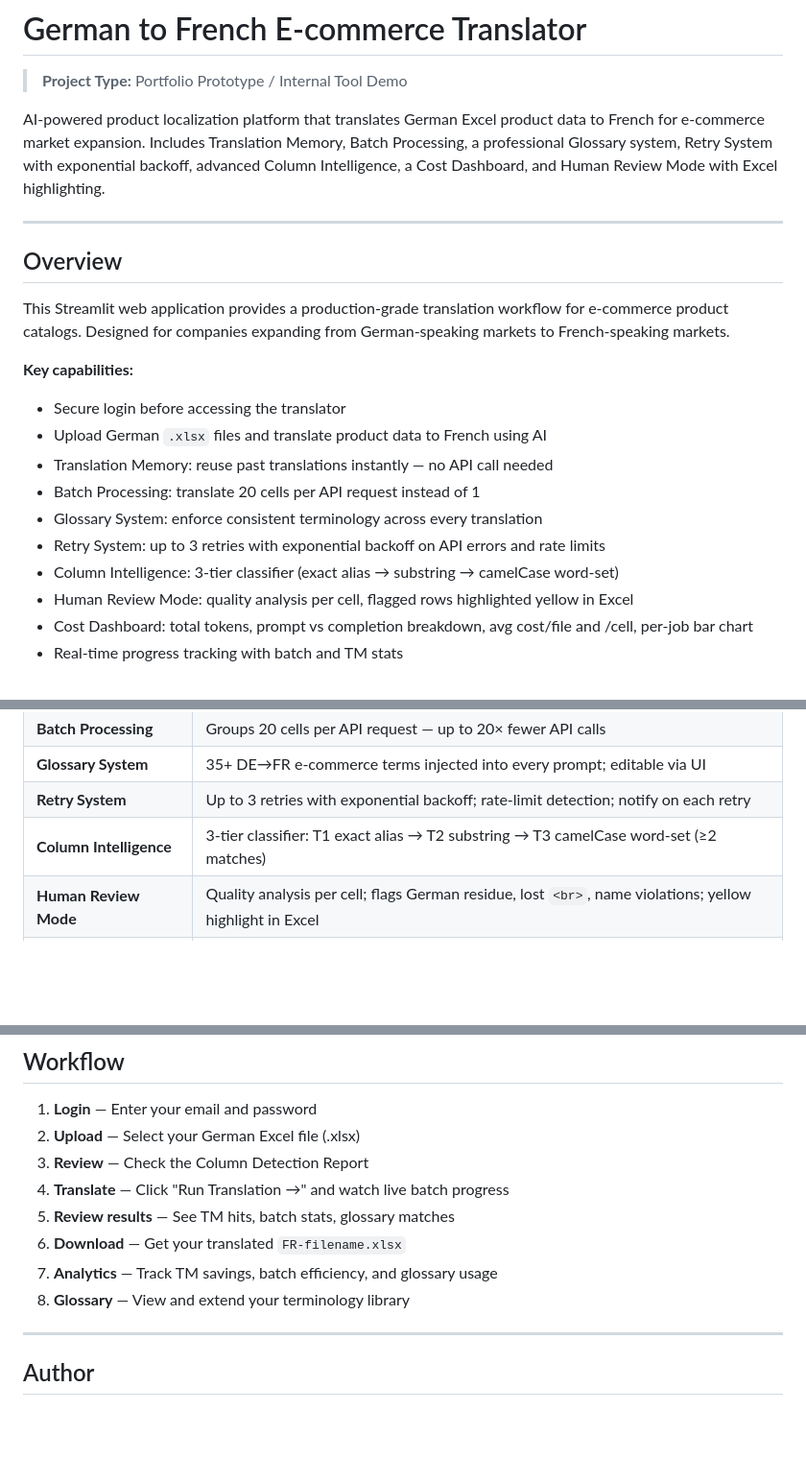
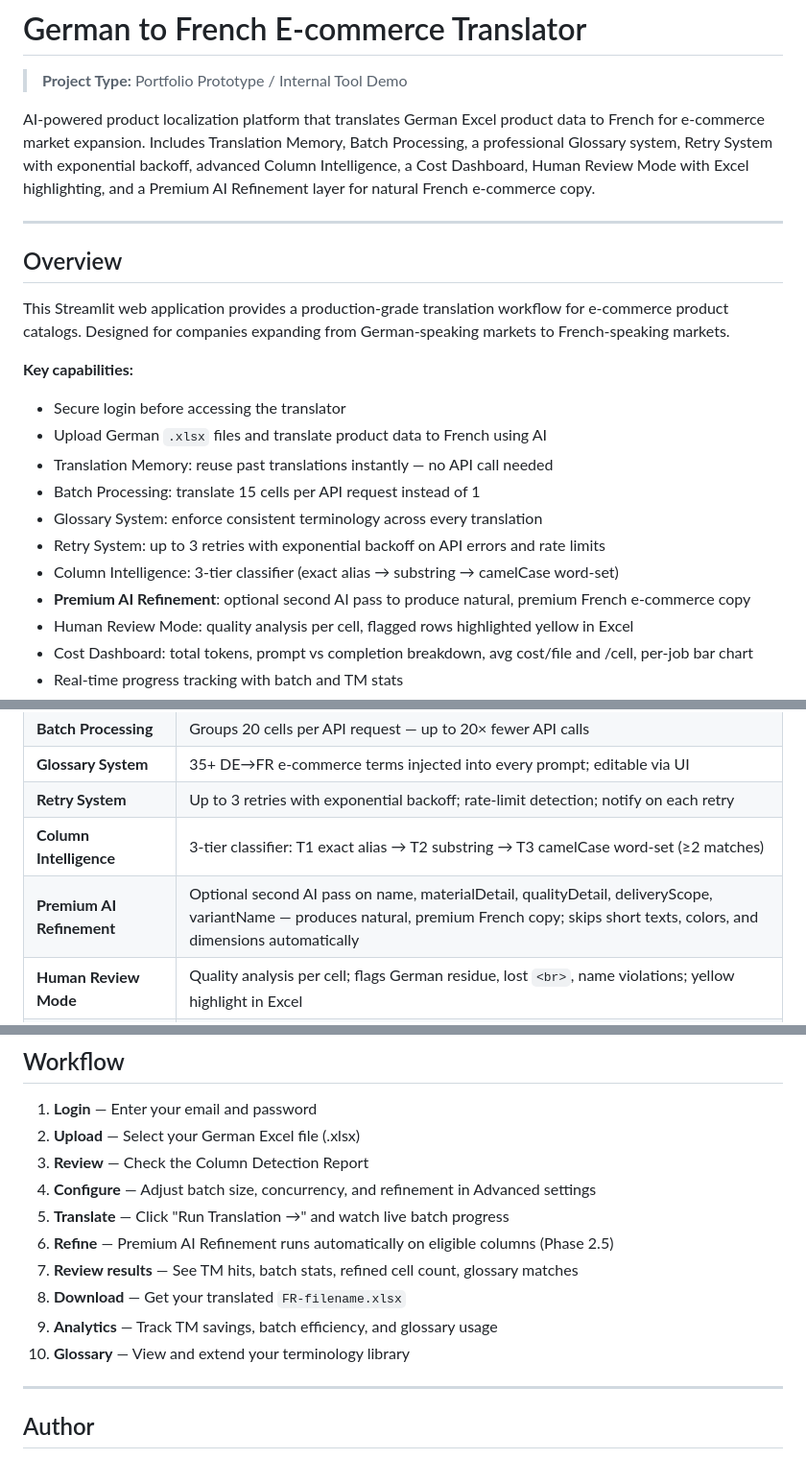
Before and after one commit to yves-alt/de-fr-ecommerce-translator, a Markdown page: README.md, 3 parts joined by grey strips. Shown at 96% size. Drawn GitHub-style; blank space fills up the shorter version.

```diff
--- a/README.md
+++ b/README.md
@@ -2,7 +2,7 @@
 
 > **Project Type:** Portfolio Prototype / Internal Tool Demo
 
-AI-powered product localization platform that translates German Excel product data to French for e-commerce market expansion. Includes Translation Memory, Batch Processing, a professional Glossary system, Retry System with exponential backoff, advanced Column Intelligence, a Cost Dashboard, and Human Review Mode with Excel highlighting.
+AI-powered product localization platform that translates German Excel product data to French for e-commerce market expansion. Includes Translation Memory, Batch Processing, a professional Glossary system, Retry System with exponential backoff, advanced Column Intelligence, a Cost Dashboard, Human Review Mode with Excel highlighting, and a Premium AI Refinement layer for natural French e-commerce copy.
 
 ---
 
@@ -14,10 +14,11 @@ This Streamlit web application provides a production-grade translation workflow
 - Secure login before accessing the translator
 - Upload German `.xlsx` files and translate product data to French using AI
 - Translation Memory: reuse past translations instantly — no API call needed
-- Batch Processing: translate 20 cells per API request instead of 1
+- Batch Processing: translate 15 cells per API request instead of 1
 - Glossary System: enforce consistent terminology across every translation
 - Retry System: up to 3 retries with exponential backoff on API errors and rate limits
 - Column Intelligence: 3-tier classifier (exact alias → substring → camelCase word-set)
+- **Premium AI Refinement**: optional second AI pass to produce natural, premium French e-commerce copy
 - Human Review Mode: quality analysis per cell, flagged rows highlighted yellow in Excel
 - Cost Dashboard: total tokens, prompt vs completion breakdown, avg cost/file and /cell, per-job bar chart
 - Real-time progress tracking with batch and TM stats
@@ -39,6 +40,7 @@ This Streamlit web application provides a production-grade translation workflow
 | **Glossary System** | 35+ DE→FR e-commerce terms injected into every prompt; editable via UI |
 | **Retry System** | Up to 3 retries with exponential backoff; rate-limit detection; notify on each retry |
 | **Column Intelligence** | 3-tier classifier: T1 exact alias → T2 substring → T3 camelCase word-set (≥2 matches) |
+| **Premium AI Refinement** | Optional second AI pass on name, materialDetail, qualityDetail, deliveryScope, variantName — produces natural, premium French copy; skips short texts, colors, and dimensions automatically |
 | **Human Review Mode** | Quality analysis per cell; flags German residue, lost `<br>`, name violations; yellow highlight in Excel |
 | **Cost Dashboard** | Total tokens, prompt vs completion breakdown, avg cost/file and /cell, per-job bar chart |
 | **Real-Time Progress** | Live updates showing batch number, TM hits, cells queued |
@@ -364,11 +405,13 @@ de-fr-ecommerce-translator/
 1. **Login** — Enter your email and password
 2. **Upload** — Select your German Excel file (.xlsx)
 3. **Review** — Check the Column Detection Report
-4. **Translate** — Click "Run Translation →" and watch live batch progress
-5. **Review results** — See TM hits, batch stats, glossary matches
-6. **Download** — Get your translated `FR-filename.xlsx`
-7. **Analytics** — Track TM savings, batch efficiency, and glossary usage
-8. **Glossary** — View and extend your terminology library
+4. **Configure** — Adjust batch size, concurrency, and refinement in Advanced settings
+5. **Translate** — Click "Run Translation →" and watch live batch progress
+6. **Refine** — Premium AI Refinement runs automatically on eligible columns (Phase 2.5)
+7. **Review results** — See TM hits, batch stats, refined cell count, glossary matches
+8. **Download** — Get your translated `FR-filename.xlsx`
+9. **Analytics** — Track TM savings, batch efficiency, and glossary usage
+10. **Glossary** — View and extend your terminology library
 
 ---
 
```
Also changed, not shown: other parts of README.md (+39 -0 lines).
